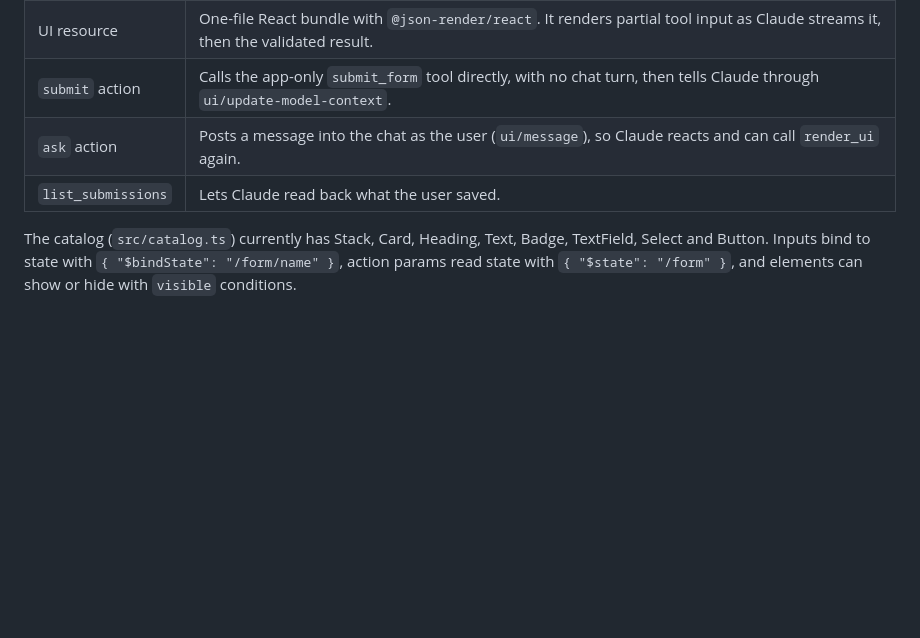
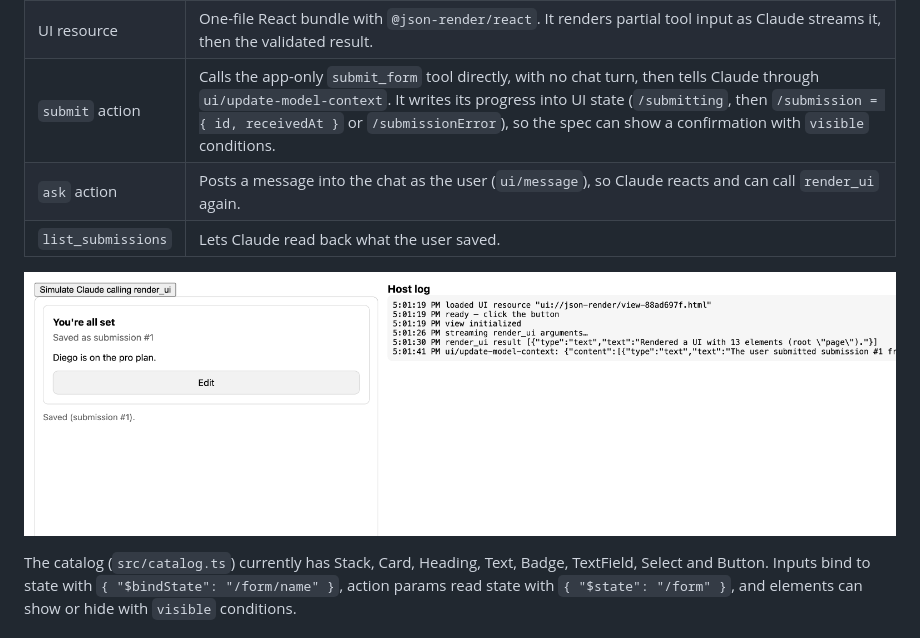
Before and after one commit to dzuluaga/json-render-mcp-app, a Markdown page: README.md, the part around the change. GitHub-like rendering; pictures changed too: docs/submit-confirmation.png (added); blank space fills up the shorter version.

```diff
--- a/README.md
+++ b/README.md
@@ -20,9 +20,11 @@ Claude ──render_ui({ spec })──▶ MCP server ──validated spec──
 | --- | --- |
 | `render_ui` | Tool the model sees. Its input schema comes from the catalog: one variant per component with typed props, plus `on` bindings limited to catalog actions. Invalid specs (unknown component, unknown action, dangling child) return an error so Claude can fix and retry. |
 | UI resource | One-file React bundle with `@json-render/react`. It renders partial tool input as Claude streams it, then the validated result. |
-| `submit` action | Calls the app-only `submit_form` tool directly, with no chat turn, then tells Claude through `ui/update-model-context`. |
+| `submit` action | Calls the app-only `submit_form` tool directly, with no chat turn, then tells Claude through `ui/update-model-context`. It writes its progress into UI state (`/submitting`, then `/submission = { id, receivedAt }` or `/submissionError`), so the spec can show a confirmation with `visible` conditions. |
 | `ask` action | Posts a message into the chat as the user (`ui/message`), so Claude reacts and can call `render_ui` again. |
 | `list_submissions` | Lets Claude read back what the user saved. |
+
+![Confirmation card after Save](docs/submit-confirmation.png)
 
 The catalog (`src/catalog.ts`) currently has Stack, Card, Heading, Text, Badge, TextField, Select and Button. Inputs bind to state with `{ "$bindState": "/form/name" }`, action params read state with `{ "$state": "/form" }`, and elements can show or hide with `visible` conditions.
 
```
Also changed, not shown: 5 other files.
